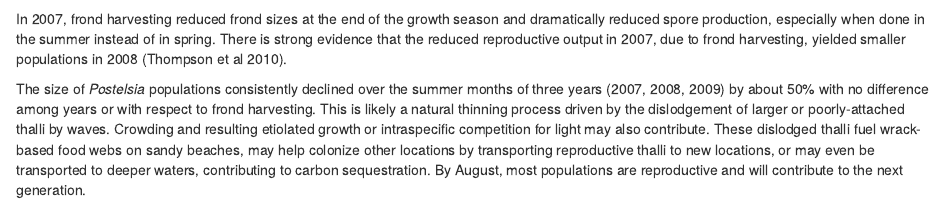
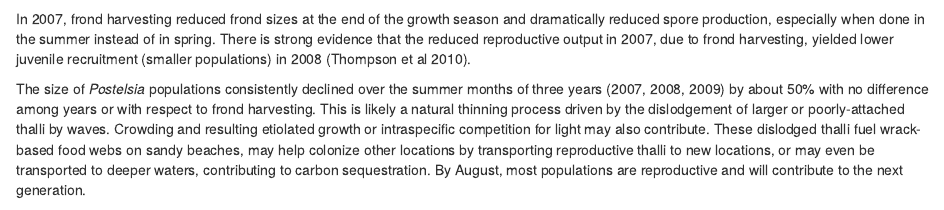
Before and after one commit to phyllospadix/postelsia, an R Markdown document (postelsia.Rmd): the page in a window 1100 px wide, from 2060 px down. Rendered offline with R 4.5, knitr and Pandoc, with nearby package versions; some code elsewhere in the file could not run offline; common packages that the code uses without loading them are loaded.

Commit message:
edit text

````diff
--- a/postelsia.Rmd
+++ b/postelsia.Rmd
@@ -284,7 +284,7 @@ plot(pop_model_fit)+
 
 ```
 
-In 2007, frond harvesting reduced frond sizes at the end of the growth season and dramatically reduced spore production, especially when done in the summer instead of in spring. There is strong evidence that the reduced reproductive output in 2007, due to frond harvesting, yielded smaller populations in 2008 (Thompson et al 2010).
+In 2007, frond harvesting reduced frond sizes at the end of the growth season and dramatically reduced spore production, especially when done in the summer instead of in spring. There is strong evidence that the reduced reproductive output in 2007, due to frond harvesting, yielded lower juvenile recruitment (smaller populations) in 2008 (Thompson et al 2010).
 
 The size of *Postelsia* populations consistently declined over the summer months of three years (2007, 2008, 2009) by about 50% with no difference among years or with respect to frond harvesting. This is likely a natural thinning process driven by the dislodgement of larger or poorly-attached thalli by waves. Crowding and resulting etiolated growth or intraspecific competition for light may also contribute. These dislodged thalli fuel wrack-based food webs on sandy beaches, may help colonize other locations by transporting reproductive thalli to new locations, or may even be transported to deeper waters, contributing to carbon sequestration. By August, most populations are reproductive and will contribute to the next generation.
 
````
